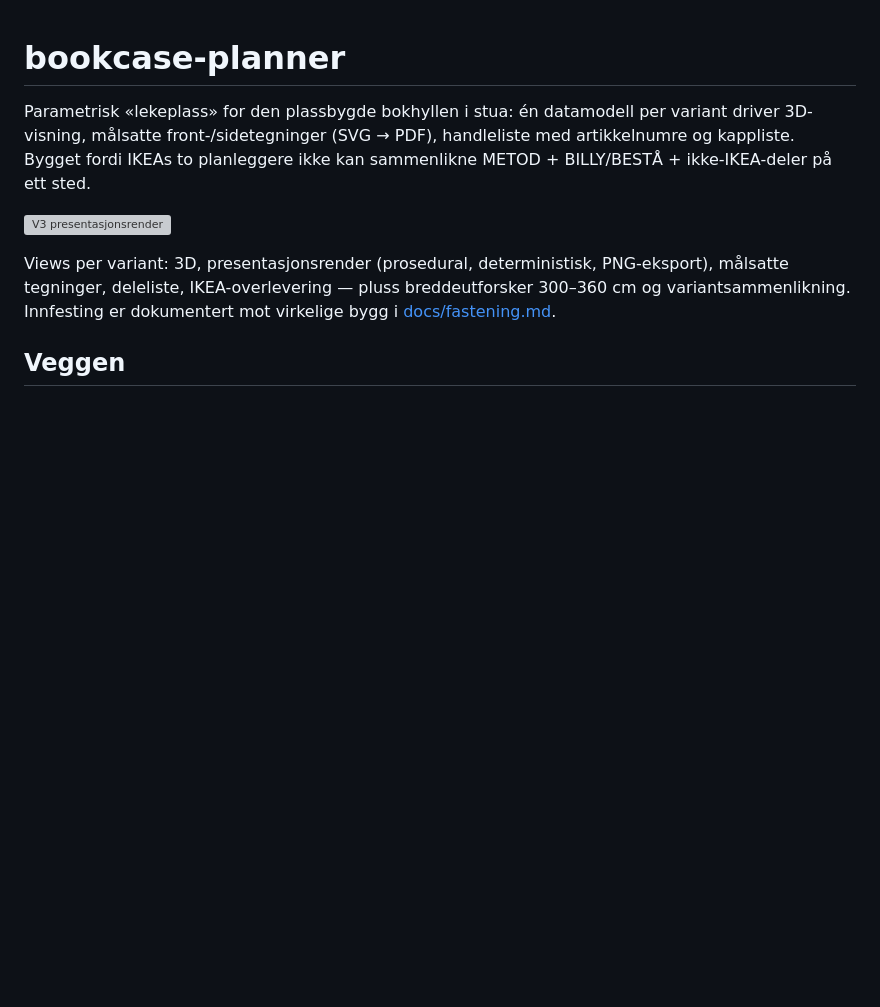
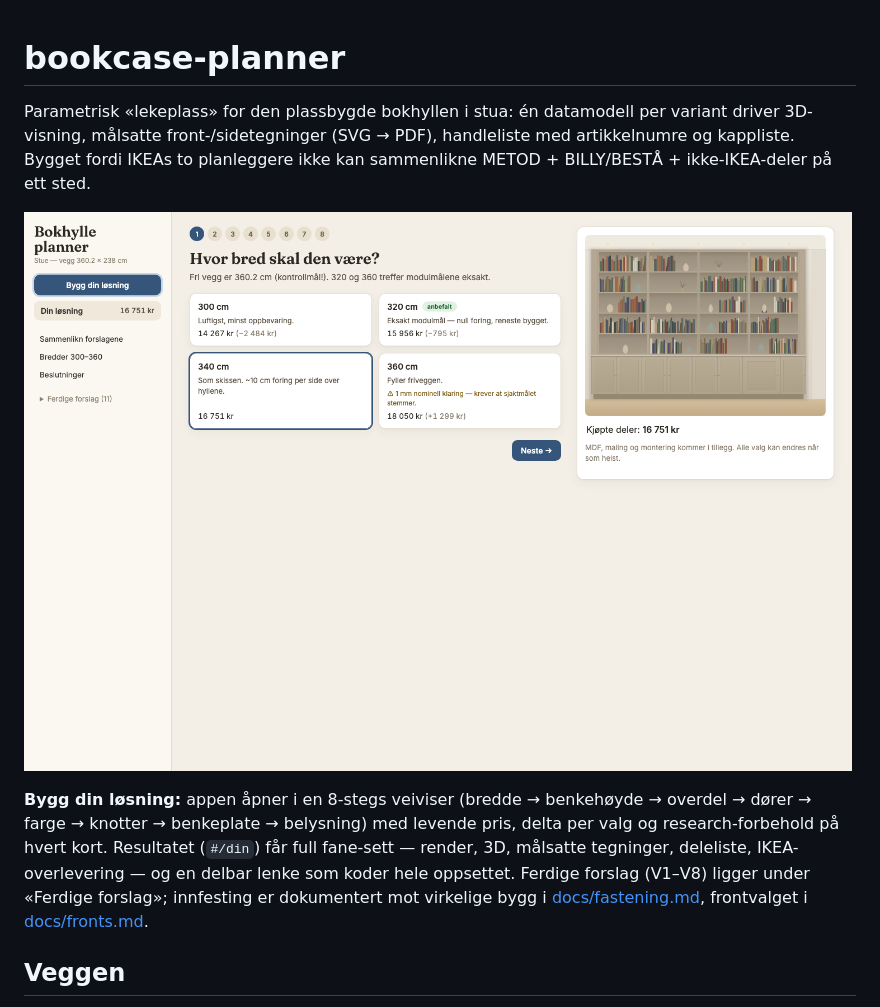
Before and after one commit to EliasBjorne/bookcase-planner, a Markdown page: README.md, the part around the change. GitHub-like rendering; blank space fills up the shorter version; grey boxes are pictures that could not be loaded.

Commit message:
README: describe the configurator flow
Co-Authored-By: Claude Fable 5 <noreply@anthropic.com>

```diff
--- a/README.md
+++ b/README.md
@@ -5,12 +5,15 @@ variant driver 3D-visning, målsatte front-/sidetegninger (SVG → PDF),
 handleliste med artikkelnumre og kappliste. Bygget fordi IKEAs to planleggere
 ikke kan sammenlikne METOD + BILLY/BESTÅ + ikke-IKEA-deler på ett sted.
 
-![V3 presentasjonsrender](docs/screenshots/v3-billy-render.png)
+![Veiviseren](docs/screenshots/wizard-step0.png)
 
-Views per variant: 3D, presentasjonsrender (prosedural, deterministisk, PNG-eksport),
-målsatte tegninger, deleliste, IKEA-overlevering — pluss breddeutforsker 300–360 cm
-og variantsammenlikning. Innfesting er dokumentert mot virkelige bygg i
-[docs/fastening.md](docs/fastening.md).
+**Bygg din løsning:** appen åpner i en 8-stegs veiviser (bredde → benkehøyde →
+overdel → dører → farge → knotter → benkeplate → belysning) med levende pris,
+delta per valg og research-forbehold på hvert kort. Resultatet (`#/din`) får
+full fane-sett — render, 3D, målsatte tegninger, deleliste, IKEA-overlevering —
+og en delbar lenke som koder hele oppsettet. Ferdige forslag (V1–V8) ligger
+under «Ferdige forslag»; innfesting er dokumentert mot virkelige bygg i
+[docs/fastening.md](docs/fastening.md), frontvalget i [docs/fronts.md](docs/fronts.md).
 
 ## Veggen
 
```
